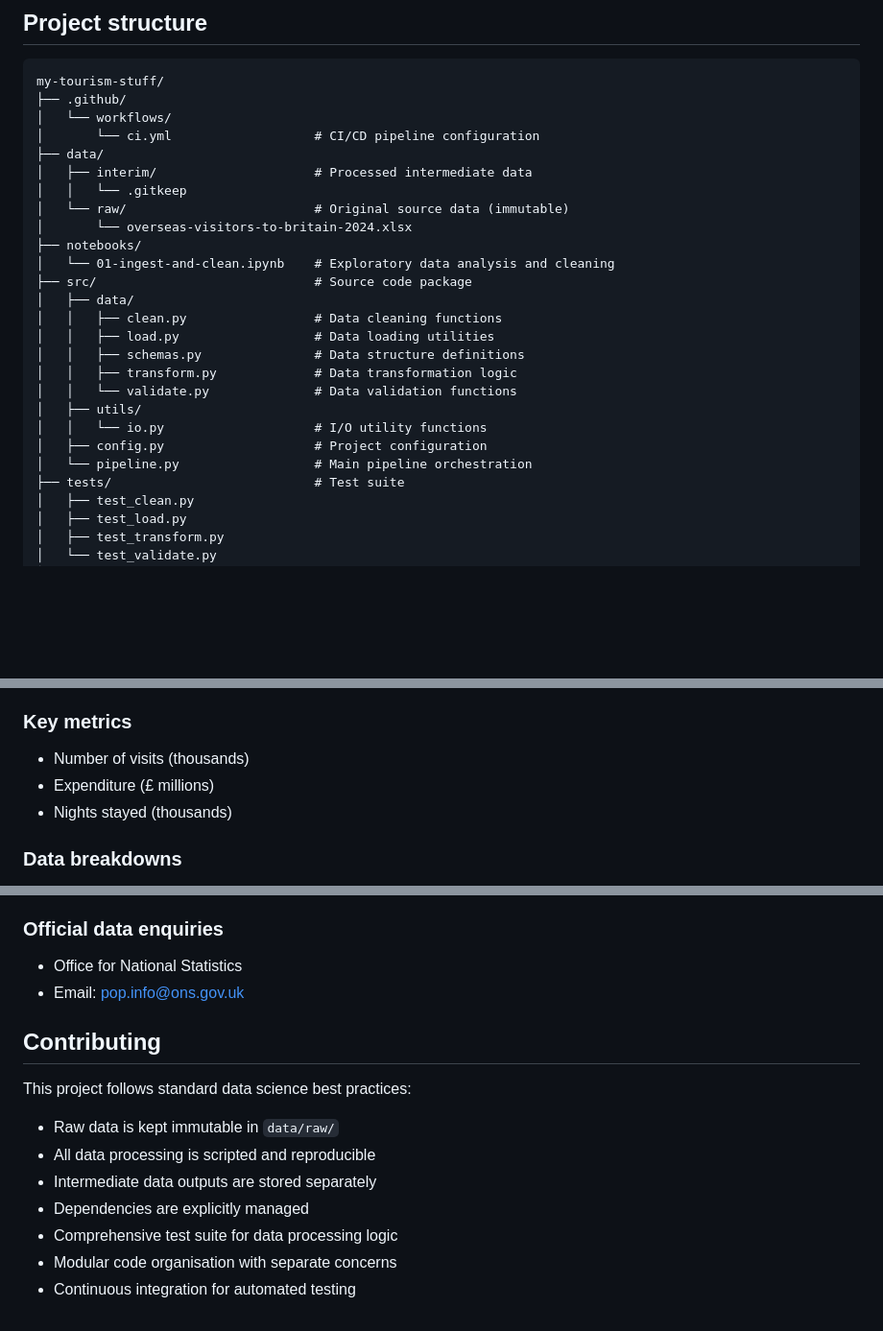
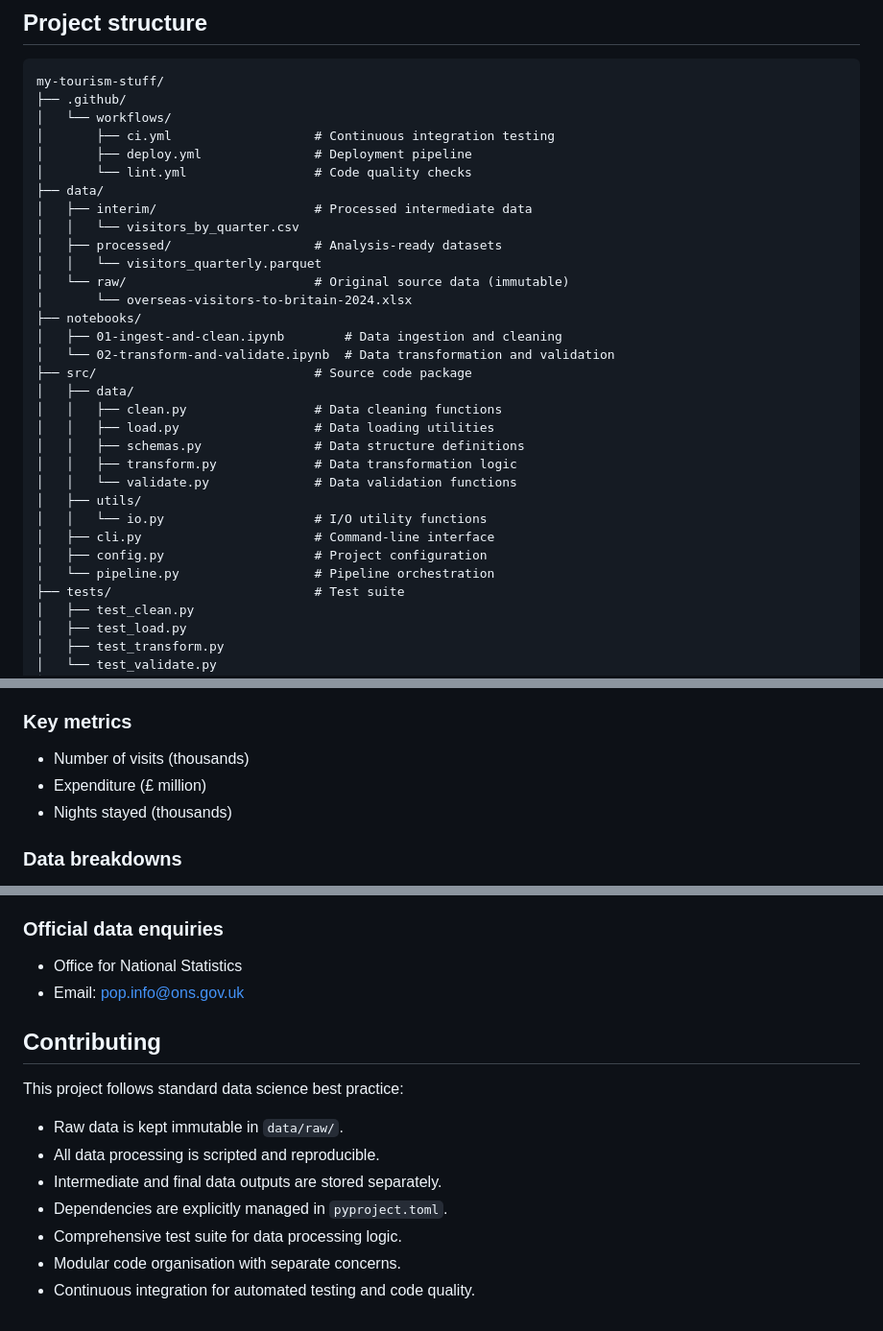
Before and after one commit to casey-bell/my-tourism-stuff, a Markdown page: README.md, 3 parts joined by grey strips. Shown: that part at 96% size. GitHub-like rendering; blank space fills up the shorter version.

```diff
--- a/README.md
+++ b/README.md
@@ -6,14 +6,19 @@ An analytical project.
 my-tourism-stuff/
 ├── .github/
 │   └── workflows/
-│       └── ci.yml                   # CI/CD pipeline configuration
+│       ├── ci.yml                   # Continuous integration testing
+│       ├── deploy.yml               # Deployment pipeline
+│       └── lint.yml                 # Code quality checks
 ├── data/
 │   ├── interim/                     # Processed intermediate data
-│   │   └── .gitkeep
+│   │   └── visitors_by_quarter.csv
+│   ├── processed/                   # Analysis-ready datasets
+│   │   └── visitors_quarterly.parquet
 │   └── raw/                         # Original source data (immutable)
 │       └── overseas-visitors-to-britain-2024.xlsx
 ├── notebooks/
-│   └── 01-ingest-and-clean.ipynb    # Exploratory data analysis and cleaning
+│   ├── 01-ingest-and-clean.ipynb        # Data ingestion and cleaning
+│   └── 02-transform-and-validate.ipynb  # Data transformation and validation
 ├── src/                             # Source code package
 │   ├── data/
 │   │   ├── clean.py                 # Data cleaning functions
@@ -23,8 +28,9 @@ my-tourism-stuff/
 │   │   └── validate.py              # Data validation functions
 │   ├── utils/
 │   │   └── io.py                    # I/O utility functions
+│   ├── cli.py                       # Command-line interface
 │   ├── config.py                    # Project configuration
-│   └── pipeline.py                  # Main pipeline orchestration
+│   └── pipeline.py                  # Pipeline orchestration
 ├── tests/                           # Test suite
 │   ├── test_clean.py
 │   ├── test_load.py
@@ -47,7 +53,7 @@ my-tourism-stuff/
 
 ### Key metrics
 - Number of visits (thousands)
-- Expenditure (£ millions)
+- Expenditure (£ million)
 - Nights stayed (thousands)
 
 ### Data breakdowns
@@ -134,14 +153,14 @@ The project implements a reproducible data processing workflow:
 
 ### Official data enquiries
 - Office for National Statistics
-- Email: pop.info@ons.gov.uk
+- Email: [pop.info@ons.gov.uk](mailto:pop.info@ons.gov.uk)
 
 ## Contributing
-This project follows standard data science best practices:
-- Raw data is kept immutable in `data/raw/`
-- All data processing is scripted and reproducible
-- Intermediate data outputs are stored separately
-- Dependencies are explicitly managed
-- Comprehensive test suite for data processing logic
-- Modular code organisation with separate concerns
-- Continuous integration for automated testing
+This project follows standard data science best practice:
+- Raw data is kept immutable in `data/raw/`.
+- All data processing is scripted and reproducible.
+- Intermediate and final data outputs are stored separately.
+- Dependencies are explicitly managed in `pyproject.toml`.
+- Comprehensive test suite for data processing logic.
+- Modular code organisation with separate concerns.
+- Continuous integration for automated testing and code quality.
```
Also changed, not shown: other parts of README.md (+28 -15 lines).
